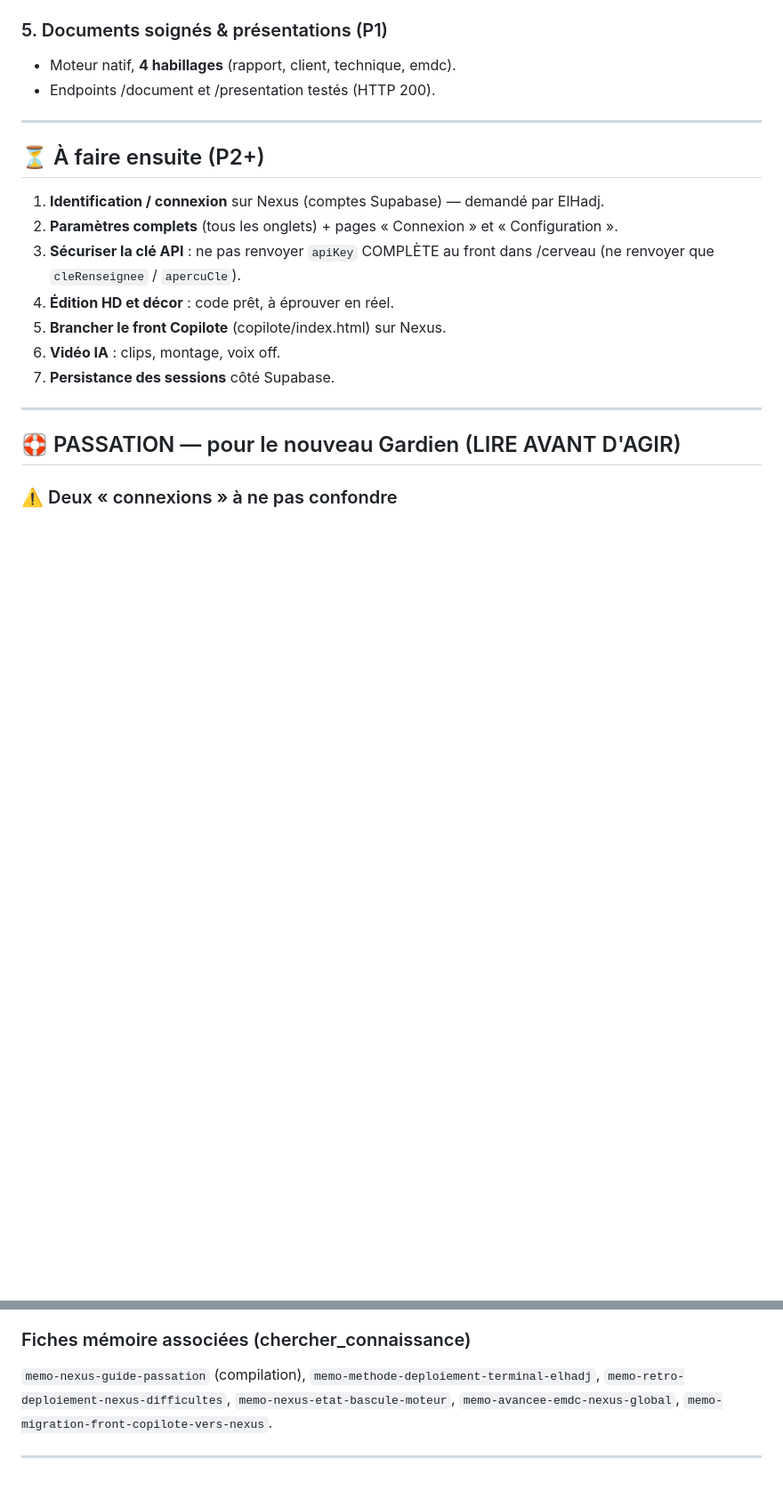
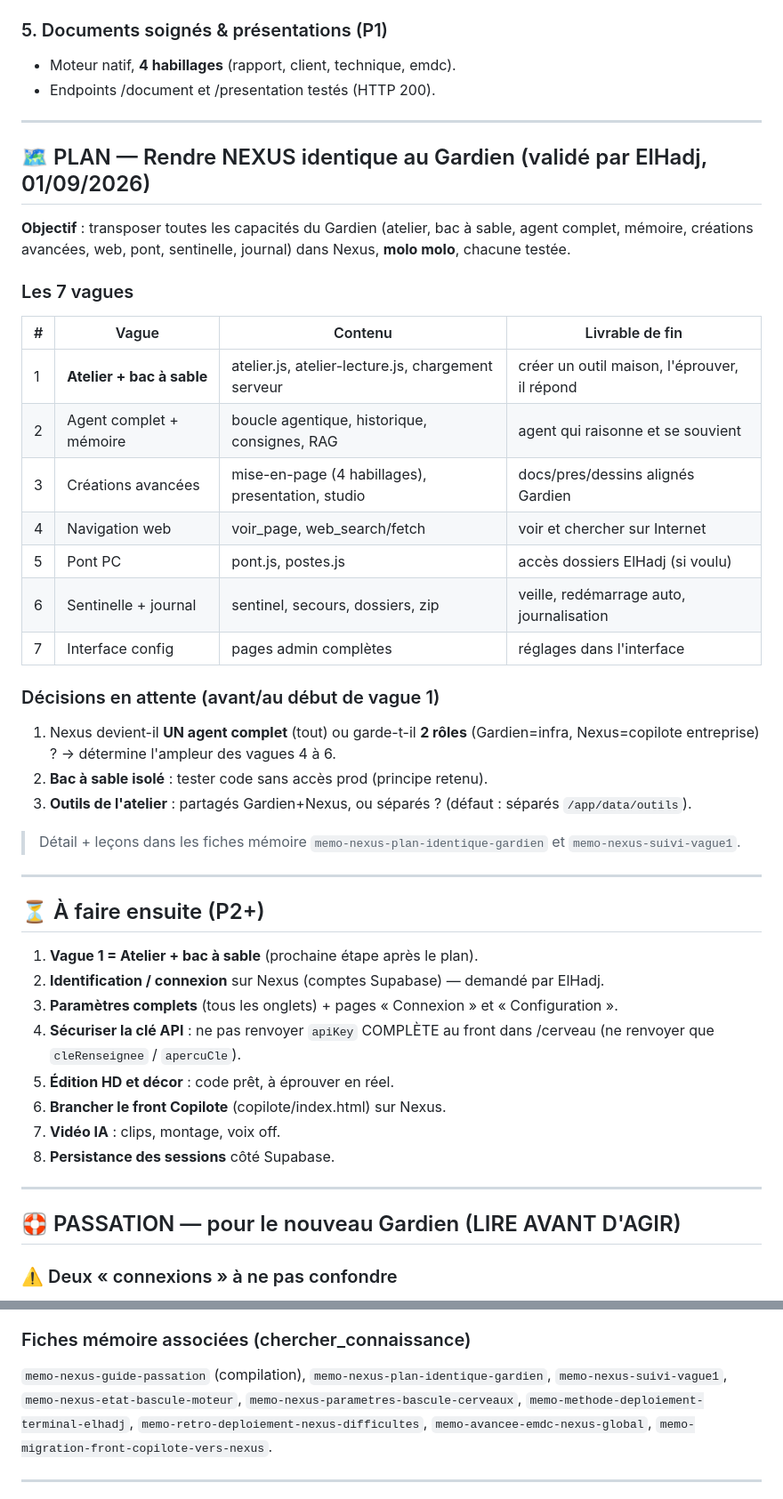
Before and after one commit to 8643-max/prompteur-EMDC, a Markdown page: AVANCEMENT.md, 2 parts joined by grey strips. Shown at 89% size. Rendered like a GitHub page; blank space fills up the shorter version.

Commit message:
Ajout de la section plan « Rendre Nexus identique au Gardien » (7 vagues, décisions en attente) et mise à jour des fiches de passation.

```diff
--- a/AVANCEMENT.md
+++ b/AVANCEMENT.md
@@ -56,16 +56,43 @@
 
 ---
 
+## 🗺️ PLAN — Rendre NEXUS identique au Gardien (validé par ElHadj, 01/09/2026)
+
+**Objectif** : transposer toutes les capacités du Gardien (atelier, bac à sable, agent complet,
+mémoire, créations avancées, web, pont, sentinelle, journal) dans Nexus, **molo molo**, chacune testée.
+
+### Les 7 vagues
+| # | Vague | Contenu | Livrable de fin |
+|---|---|---|---|
+| 1 | **Atelier + bac à sable** | atelier.js, atelier-lecture.js, chargement serveur | créer un outil maison, l'éprouver, il répond |
+| 2 | Agent complet + mémoire | boucle agentique, historique, consignes, RAG | agent qui raisonne et se souvient |
+| 3 | Créations avancées | mise-en-page (4 habillages), presentation, studio | docs/pres/dessins alignés Gardien |
+| 4 | Navigation web | voir_page, web_search/fetch | voir et chercher sur Internet |
+| 5 | Pont PC | pont.js, postes.js | accès dossiers ElHadj (si voulu) |
+| 6 | Sentinelle + journal | sentinel, secours, dossiers, zip | veille, redémarrage auto, journalisation |
+| 7 | Interface config | pages admin complètes | réglages dans l'interface |
+
+### Décisions en attente (avant/au début de vague 1)
+1. Nexus devient-il **UN agent complet** (tout) ou garde-t-il **2 rôles** (Gardien=infra, Nexus=copilote entreprise) ?
+   → détermine l'ampleur des vagues 4 à 6.
+2. **Bac à sable isolé** : tester code sans accès prod (principe retenu).
+3. **Outils de l'atelier** : partagés Gardien+Nexus, ou séparés ? (défaut : séparés `/app/data/outils`).
+
+> Détail + leçons dans les fiches mémoire `memo-nexus-plan-identique-gardien` et `memo-nexus-suivi-vague1`.
+
+---
+
 ## ⏳ À faire ensuite (P2+)
 
-1. **Identification / connexion** sur Nexus (comptes Supabase) — demandé par ElHadj.
-2. **Paramètres complets** (tous les onglets) + pages « Connexion » et « Configuration ».
-3. **Sécuriser la clé API** : ne pas renvoyer `apiKey` COMPLÈTE au front dans /cerveau
+1. **Vague 1 = Atelier + bac à sable** (prochaine étape après le plan).
+2. **Identification / connexion** sur Nexus (comptes Supabase) — demandé par ElHadj.
+3. **Paramètres complets** (tous les onglets) + pages « Connexion » et « Configuration ».
+4. **Sécuriser la clé API** : ne pas renvoyer `apiKey` COMPLÈTE au front dans /cerveau
    (ne renvoyer que `cleRenseignee` / `apercuCle`).
-4. **Édition HD et décor** : code prêt, à éprouver en réel.
-5. **Brancher le front Copilote** (copilote/index.html) sur Nexus.
-6. **Vidéo IA** : clips, montage, voix off.
-7. **Persistance des sessions** côté Supabase.
+5. **Édition HD et décor** : code prêt, à éprouver en réel.
+6. **Brancher le front Copilote** (copilote/index.html) sur Nexus.
+7. **Vidéo IA** : clips, montage, voix off.
+8. **Persistance des sessions** côté Supabase.
 
 ---
 
@@ -114,8 +141,9 @@ volume `emdc-agent-natif-data:/app/data`, réseau `emdc`.
    (une route non refermée casse la route suivante).
 
 ### Fiches mémoire associées (chercher_connaissance)
-`memo-nexus-guide-passation` (compilation), `memo-methode-deploiement-terminal-elhadj`,
-`memo-retro-deploiement-nexus-difficultes`, `memo-nexus-etat-bascule-moteur`,
+`memo-nexus-guide-passation` (compilation), `memo-nexus-plan-identique-gardien`,
+`memo-nexus-suivi-vague1`, `memo-nexus-etat-bascule-moteur`, `memo-nexus-parametres-bascule-cerveaux`,
+`memo-methode-deploiement-terminal-elhadj`, `memo-retro-deploiement-nexus-difficultes`,
 `memo-avancee-emdc-nexus-global`, `memo-migration-front-copilote-vers-nexus`.
 
 ---
```
